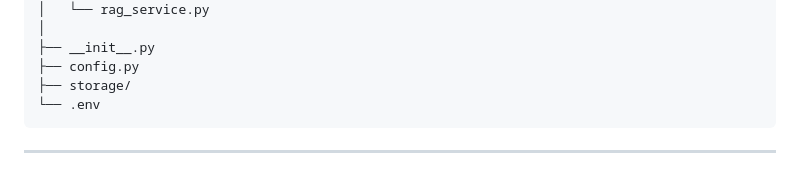
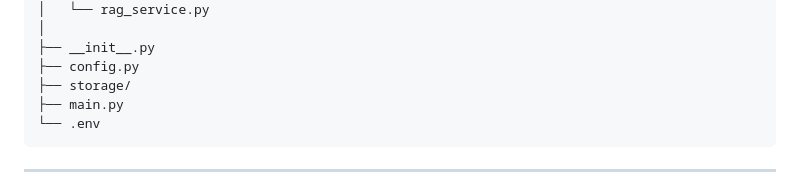
Before and after one commit to ALaaIsmail2112/DocuChat-AI, a Markdown page: README.md, the part around the change. Drawn GitHub-style.

````diff
--- a/README.md
+++ b/README.md
@@ -44,6 +44,7 @@ PROJECT_ROOT/
 ├── __init__.py
 ├── config.py
 ├── storage/
+├── main.py
 └── .env
 ```
 ---
````
